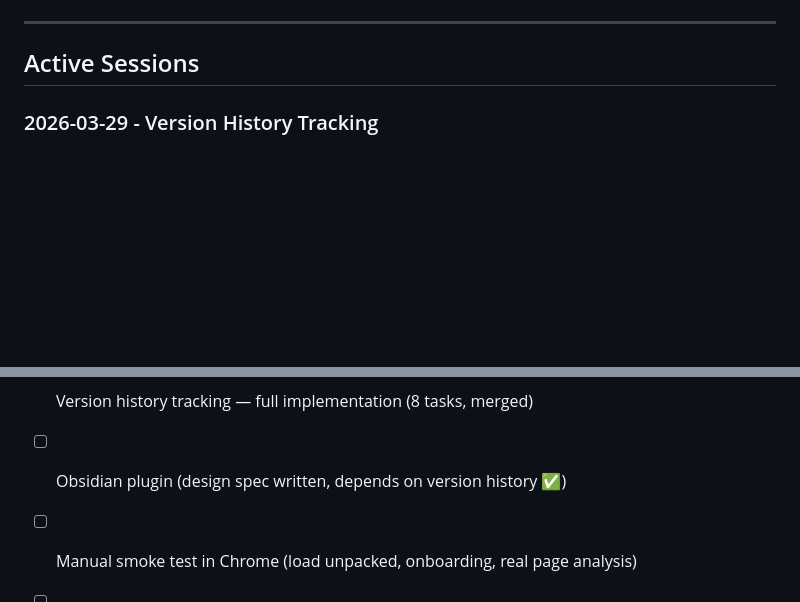
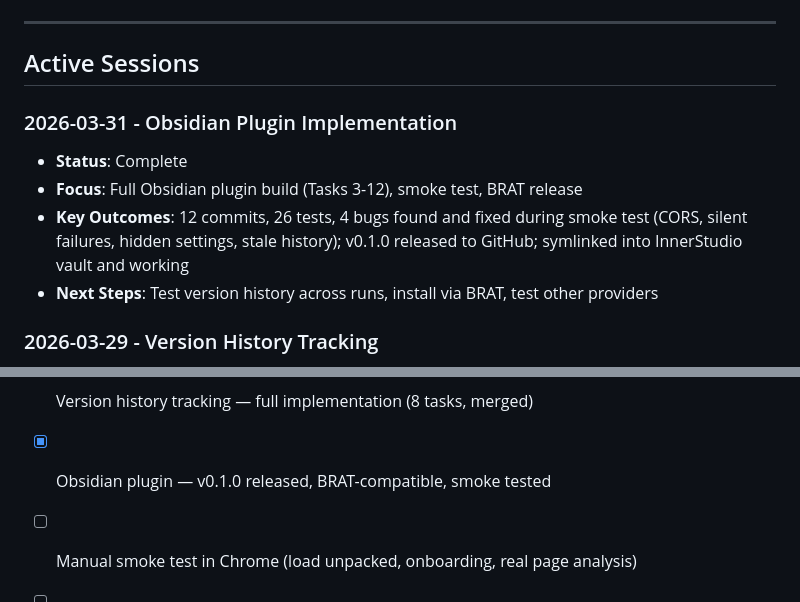
Before and after one commit to aviralv/first-misread, a Markdown page: session-notes/INDEX.md, 2 parts joined by grey strips. Drawn GitHub-style; blank space fills up the shorter version.

Commit message:
docs: session note for obsidian plugin implementation

```diff
--- a/session-notes/INDEX.md
+++ b/session-notes/INDEX.md
@@ -6,6 +6,12 @@
 ---
 
 ## Active Sessions
+
+### 2026-03-31 - Obsidian Plugin Implementation
+- **Status**: Complete
+- **Focus**: Full Obsidian plugin build (Tasks 3-12), smoke test, BRAT release
+- **Key Outcomes**: 12 commits, 26 tests, 4 bugs found and fixed during smoke test (CORS, silent failures, hidden settings, stale history); v0.1.0 released to GitHub; symlinked into InnerStudio vault and working
+- **Next Steps**: Test version history across runs, install via BRAT, test other providers
 
 ### 2026-03-29 - Version History Tracking
 - **Status**: Complete
@@ -92,7 +98,7 @@
 - [x] Editorial personas — 7 new personas for blog-length content (3 core, 4 dynamic)
 - [x] Rebuild extension persona bundle to include new personas
 - [x] Version history tracking — full implementation (8 tasks, merged)
-- [ ] Obsidian plugin (design spec written, depends on version history ✅)
+- [x] Obsidian plugin — v0.1.0 released, BRAT-compatible, smoke tested
 - [ ] Manual smoke test in Chrome (load unpacked, onboarding, real page analysis)
 - [ ] Custom persona creation tool
 - [ ] Selector tuning (dynamic persona selection quality)
```
Also changed, not shown: other parts of session-notes/INDEX.md (+1 -1 lines), session-notes/2026-03-31-obsidian-plugin-implementation.md (added, +48 -0 lines).
